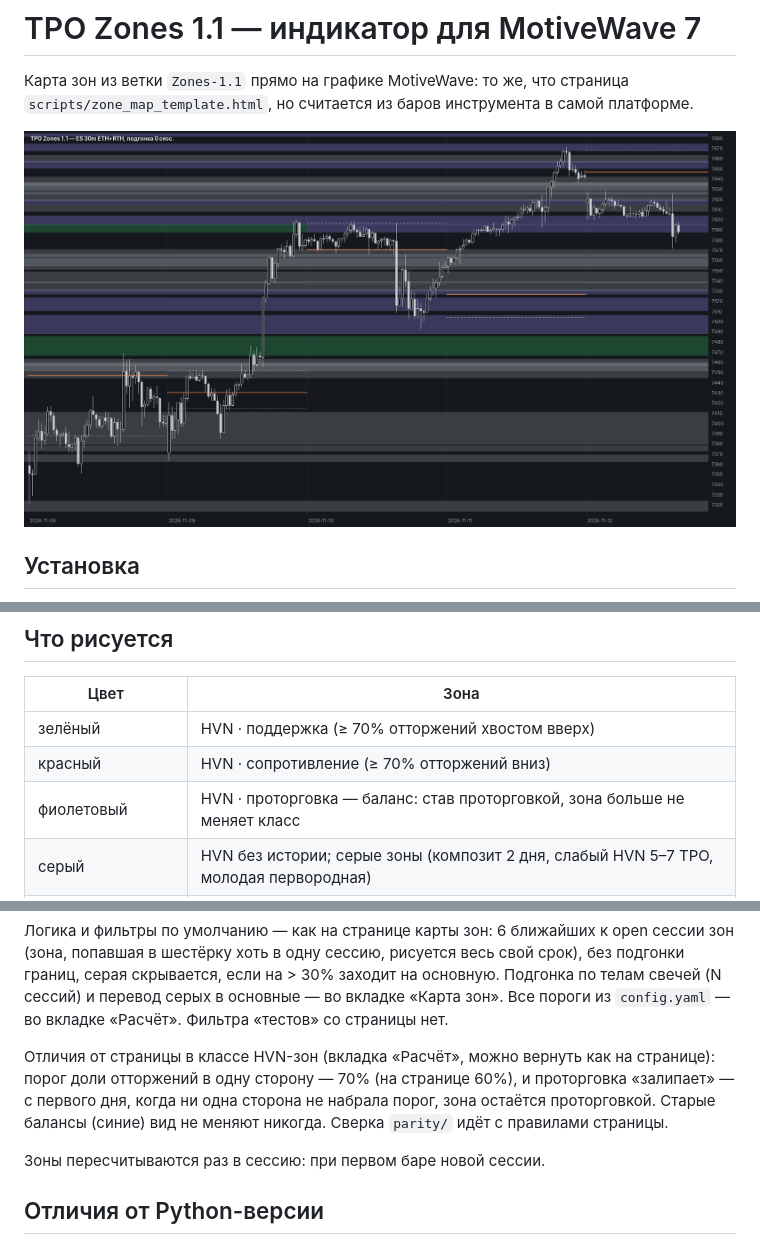
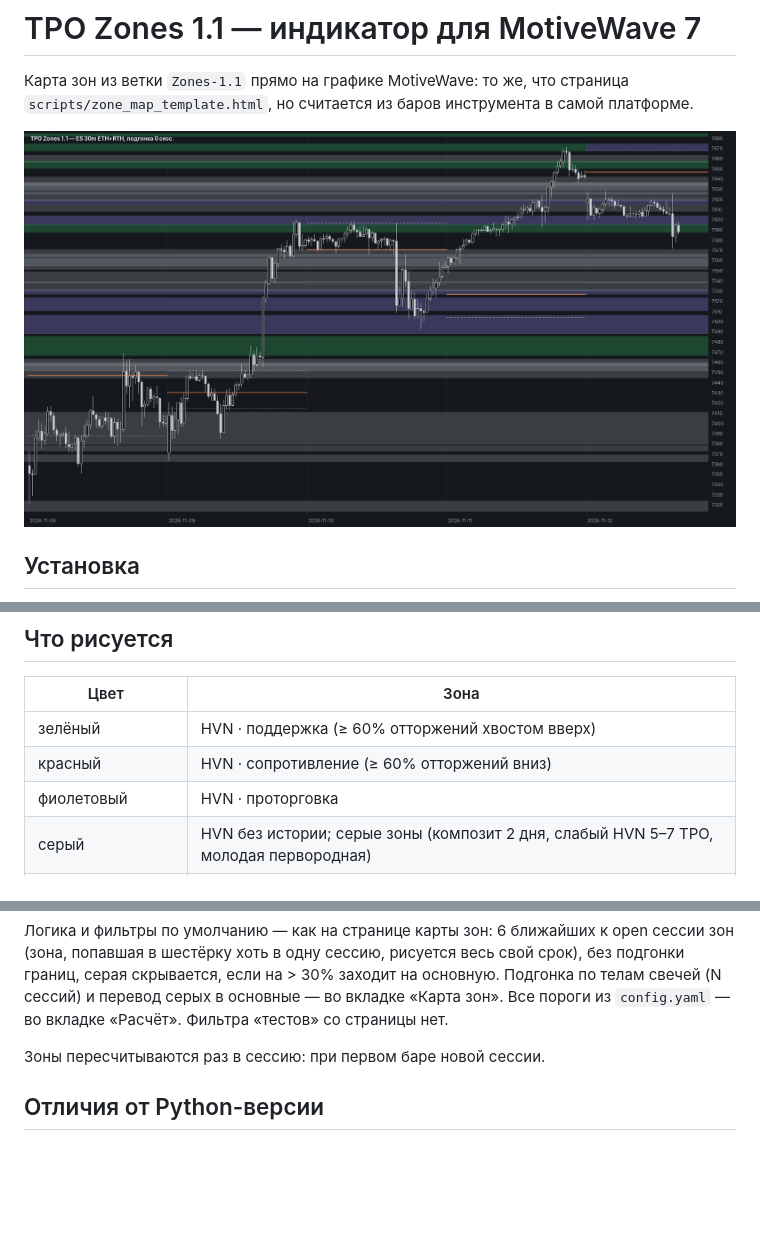
Before and after one commit to Soseeeska/Patterns, a Markdown page: motivewave/README.md, 3 parts joined by grey strips. Rendered like a GitHub page; pictures changed too: motivewave/preview.png; blank space fills up the shorter version.

```diff
--- a/motivewave/README.md
+++ b/motivewave/README.md
@@ -20,9 +20,9 @@
 
 | Цвет | Зона |
 |---|---|
-| зелёный | HVN · поддержка (≥ 70% отторжений хвостом вверх) |
-| красный | HVN · сопротивление (≥ 70% отторжений вниз) |
-| фиолетовый | HVN · проторговка — баланс: став проторговкой, зона больше не меняет класс |
+| зелёный | HVN · поддержка (≥ 60% отторжений хвостом вверх) |
+| красный | HVN · сопротивление (≥ 60% отторжений вниз) |
+| фиолетовый | HVN · проторговка |
 | серый | HVN без истории; серые зоны (композит 2 дня, слабый HVN 5–7 TPO, молодая первородная) |
 | синий | старый баланс — VA композита ≥ 3 дней (по умолчанию выключен, как на странице) |
 | пунктир / оранжевая | VAH, VAL / POC вчерашнего RTH-профиля на каждую сессию |
@@ -37,11 +37,6 @@
 без подгонки границ, серая скрывается, если на > 30% заходит на основную. Подгонка по
 телам свечей (N сессий) и перевод серых в основные — во вкладке «Карта зон». Все пороги
 из `config.yaml` — во вкладке «Расчёт». Фильтра «тестов» со страницы нет.
-
-Отличия от страницы в классе HVN-зон (вкладка «Расчёт», можно вернуть как на странице):
-порог доли отторжений в одну сторону — 70% (на странице 60%), и проторговка «залипает» —
-с первого дня, когда ни одна сторона не набрала порог, зона остаётся проторговкой.
-Старые балансы (синие) вид не меняют никогда. Сверка `parity/` идёт с правилами страницы.
 
 Зоны пересчитываются раз в сессию: при первом баре новой сессии.
 
```
Also changed, not shown: 4 other files.
